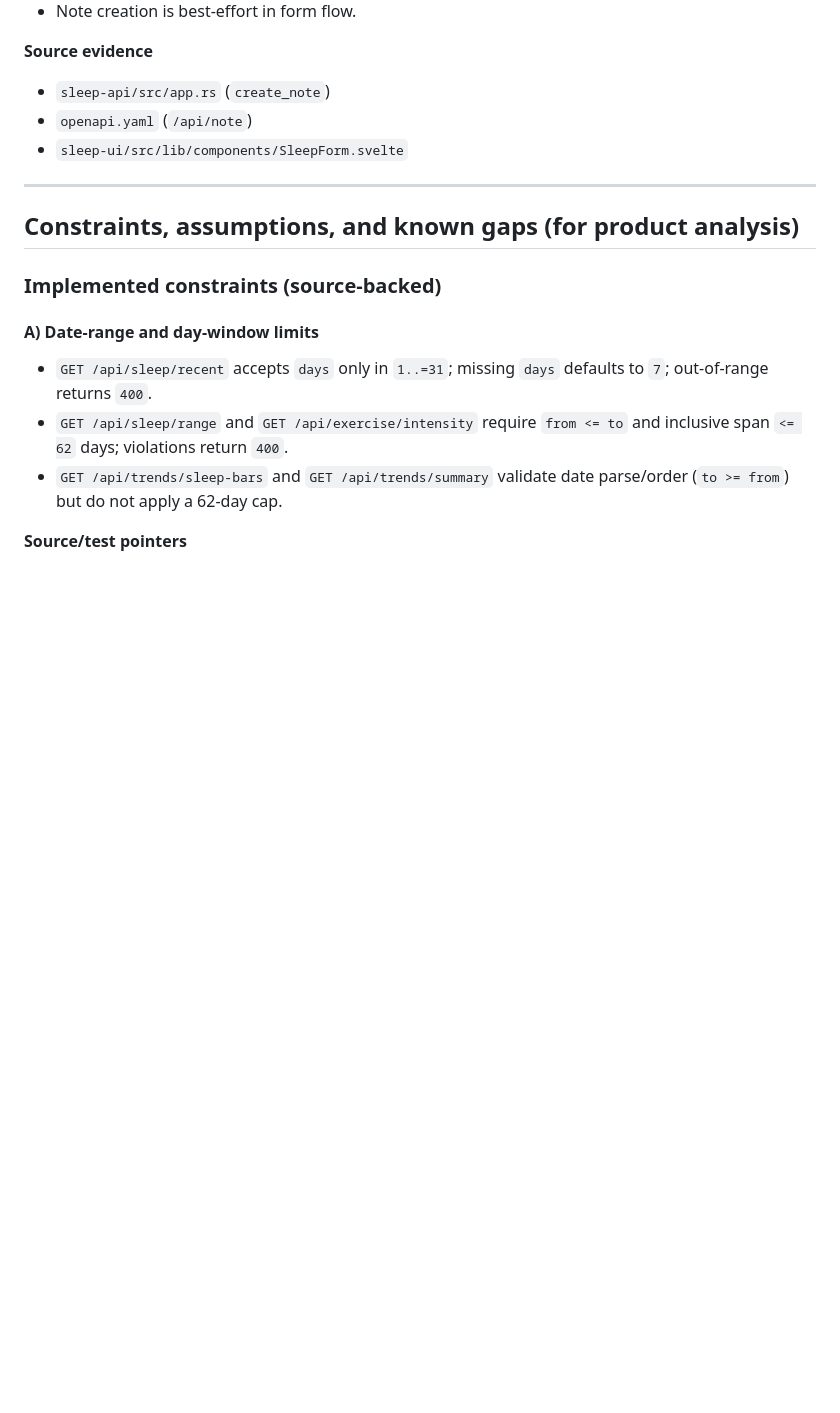
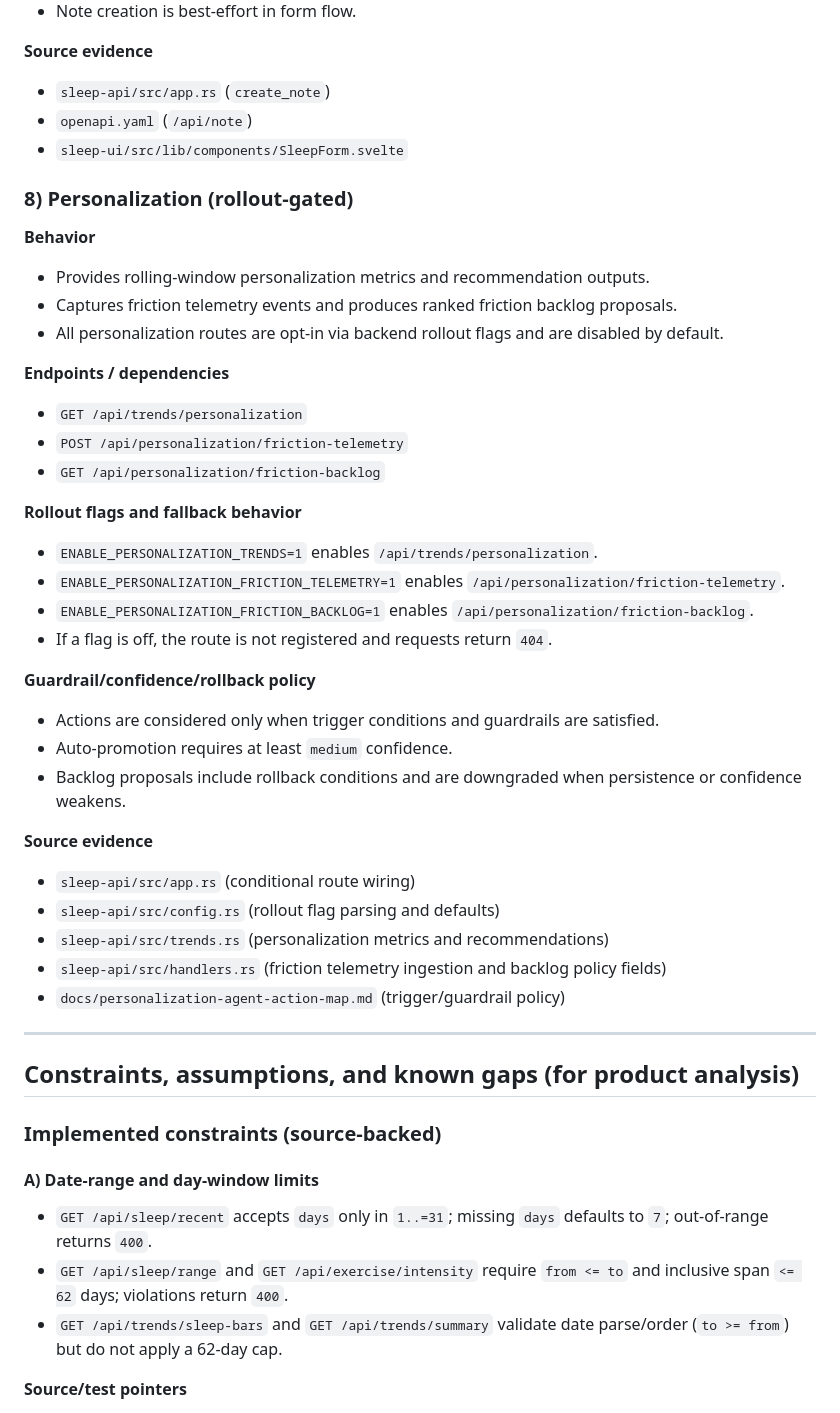
Before and after one commit to ebigunso/SleepTracker, a Markdown page: docs/feature-reference.md, the part around the change. Drawn GitHub-style; blank space fills up the shorter version.

Commit message:
docs: add personalization rollout and policy references

```diff
--- a/docs/feature-reference.md
+++ b/docs/feature-reference.md
@@ -150,6 +150,36 @@ This document inventories implemented capabilities by domain, with active user-v
 - `openapi.yaml` (`/api/note`)
 - `sleep-ui/src/lib/components/SleepForm.svelte`
 
+### 8) Personalization (rollout-gated)
+
+**Behavior**
+- Provides rolling-window personalization metrics and recommendation outputs.
+- Captures friction telemetry events and produces ranked friction backlog proposals.
+- All personalization routes are opt-in via backend rollout flags and are disabled by default.
+
+**Endpoints / dependencies**
+- `GET /api/trends/personalization`
+- `POST /api/personalization/friction-telemetry`
+- `GET /api/personalization/friction-backlog`
+
+**Rollout flags and fallback behavior**
+- `ENABLE_PERSONALIZATION_TRENDS=1` enables `/api/trends/personalization`.
+- `ENABLE_PERSONALIZATION_FRICTION_TELEMETRY=1` enables `/api/personalization/friction-telemetry`.
+- `ENABLE_PERSONALIZATION_FRICTION_BACKLOG=1` enables `/api/personalization/friction-backlog`.
+- If a flag is off, the route is not registered and requests return `404`.
+
+**Guardrail/confidence/rollback policy**
+- Actions are considered only when trigger conditions and guardrails are satisfied.
+- Auto-promotion requires at least `medium` confidence.
+- Backlog proposals include rollback conditions and are downgraded when persistence or confidence weakens.
+
+**Source evidence**
+- `sleep-api/src/app.rs` (conditional route wiring)
+- `sleep-api/src/config.rs` (rollout flag parsing and defaults)
+- `sleep-api/src/trends.rs` (personalization metrics and recommendations)
+- `sleep-api/src/handlers.rs` (friction telemetry ingestion and backlog policy fields)
+- `docs/personalization-agent-action-map.md` (trigger/guardrail policy)
+
 ---
 
 ## Constraints, assumptions, and known gaps (for product analysis)
```
Also changed, not shown: docs/personalization-agent-action-map.md (+19 -0 lines).
